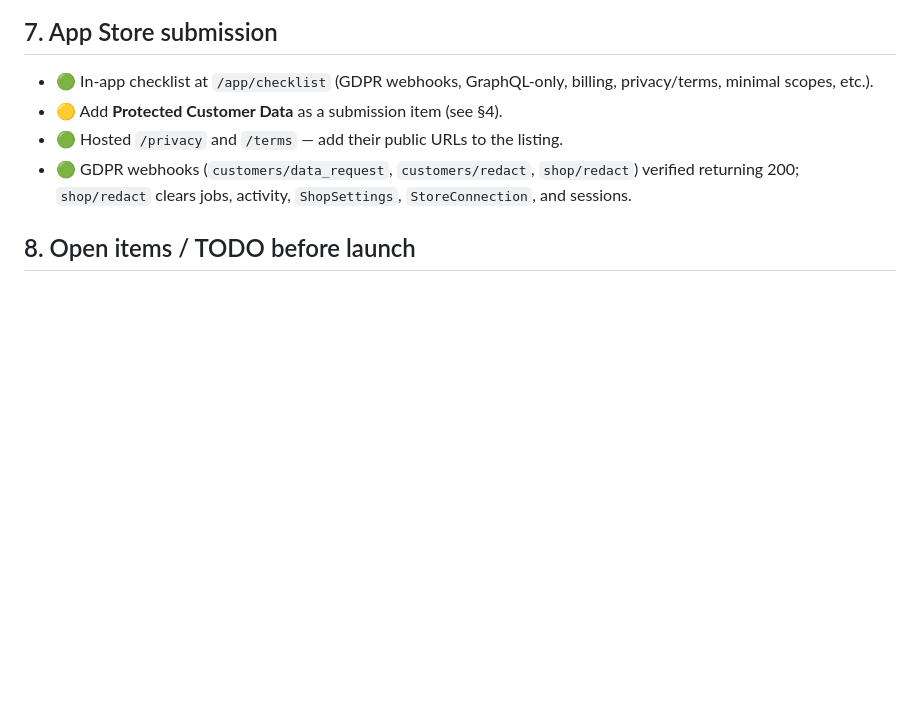
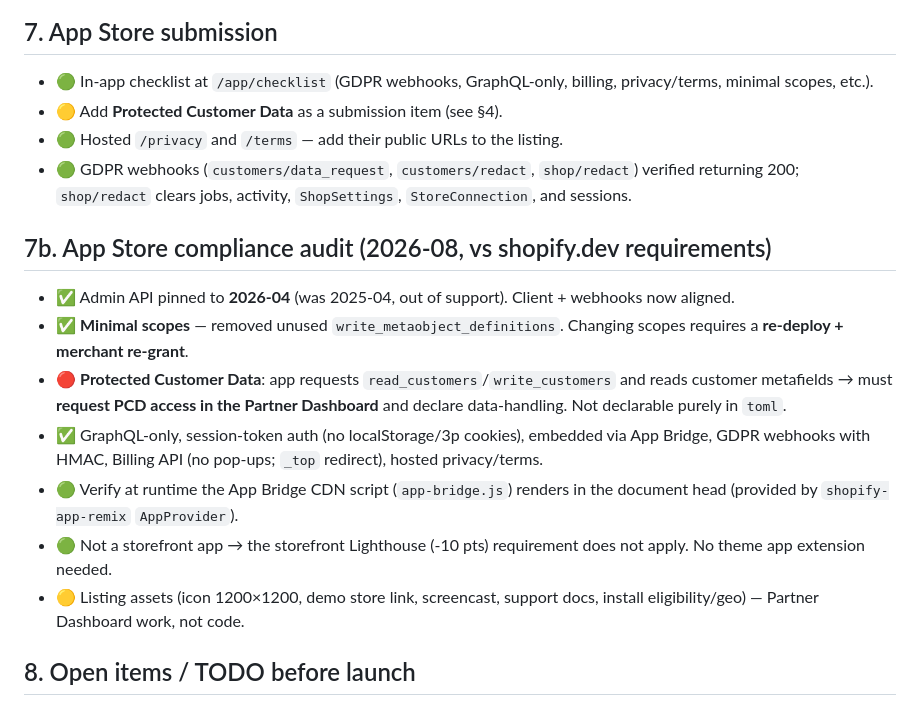
Before and after one commit to Rahul100897/MetaVault, a Markdown page: PRODUCTION_NOTES.md, the part around the change. Drawn GitHub-style; blank space fills up the shorter version.

Commit message:
docs: record App Store compliance audit findings
Co-Authored-By: Claude Opus 4.8 <noreply@anthropic.com>

```diff
--- a/PRODUCTION_NOTES.md
+++ b/PRODUCTION_NOTES.md
@@ -92,6 +92,25 @@ this list.
   verified returning 200; `shop/redact` clears jobs, activity, `ShopSettings`,
   `StoreConnection`, and sessions.
 
+## 7b. App Store compliance audit (2026-08, vs shopify.dev requirements)
+
+- ✅ Admin API pinned to **2026-04** (was 2025-04, out of support). Client +
+  webhooks now aligned.
+- ✅ **Minimal scopes** — removed unused `write_metaobject_definitions`. Changing
+  scopes requires a **re-deploy + merchant re-grant**.
+- 🔴 **Protected Customer Data**: app requests `read_customers`/`write_customers`
+  and reads customer metafields → must **request PCD access in the Partner
+  Dashboard** and declare data-handling. Not declarable purely in `toml`.
+- ✅ GraphQL-only, session-token auth (no localStorage/3p cookies), embedded via
+  App Bridge, GDPR webhooks with HMAC, Billing API (no pop-ups; `_top` redirect),
+  hosted privacy/terms.
+- 🟢 Verify at runtime the App Bridge CDN script (`app-bridge.js`) renders in the
+  document head (provided by `shopify-app-remix` `AppProvider`).
+- 🟢 Not a storefront app → the storefront Lighthouse (-10 pts) requirement does
+  not apply. No theme app extension needed.
+- 🟡 Listing assets (icon 1200×1200, demo store link, screencast, support docs,
+  install eligibility/geo) — Partner Dashboard work, not code.
+
 ## 8. Open items / TODO before launch
 
 - [ ] Wire a real email provider (§6).
```
